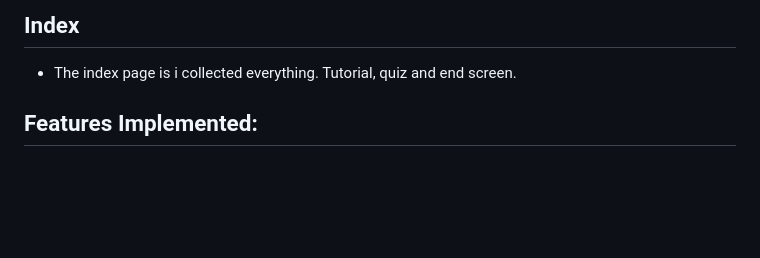
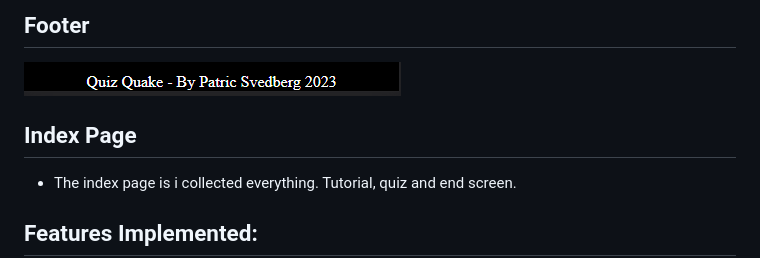
Before and after one commit to PatSvedberg/QuizQuake, a Markdown page: README.md, the part around the change printed below. Drawn GitHub-style; pictures changed too: assets/images/readme-footer.PNG (added); blank space fills up the shorter version.

```diff
--- a/README.md
+++ b/README.md
@@ -136,5 +143,8 @@ This is what i scetched up before I started coding.
 
-## Index
+## Footer
+![Image of the header](assets/images/readme-footer.PNG "Image of the header")
+
+## Index Page
 * The index page is i collected everything. Tutorial, quiz and end screen.
 
 ## Features Implemented:
```
Also changed, not shown: other parts of README.md (+14 -7 lines), assets/images/readme-categories.PNG (added), assets/images/readme-header.PNG (added).
